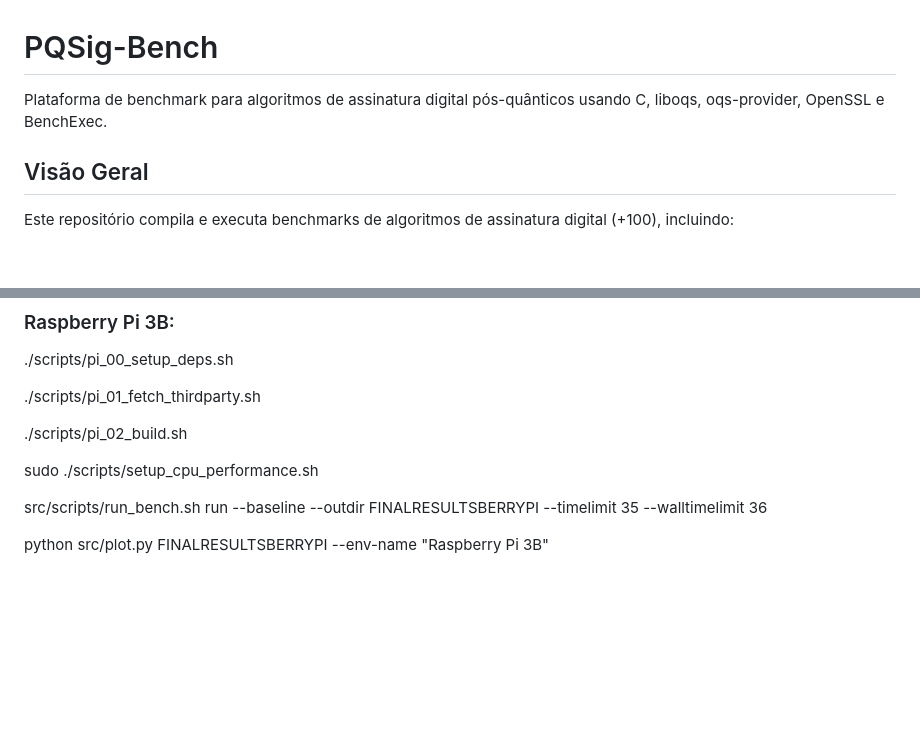
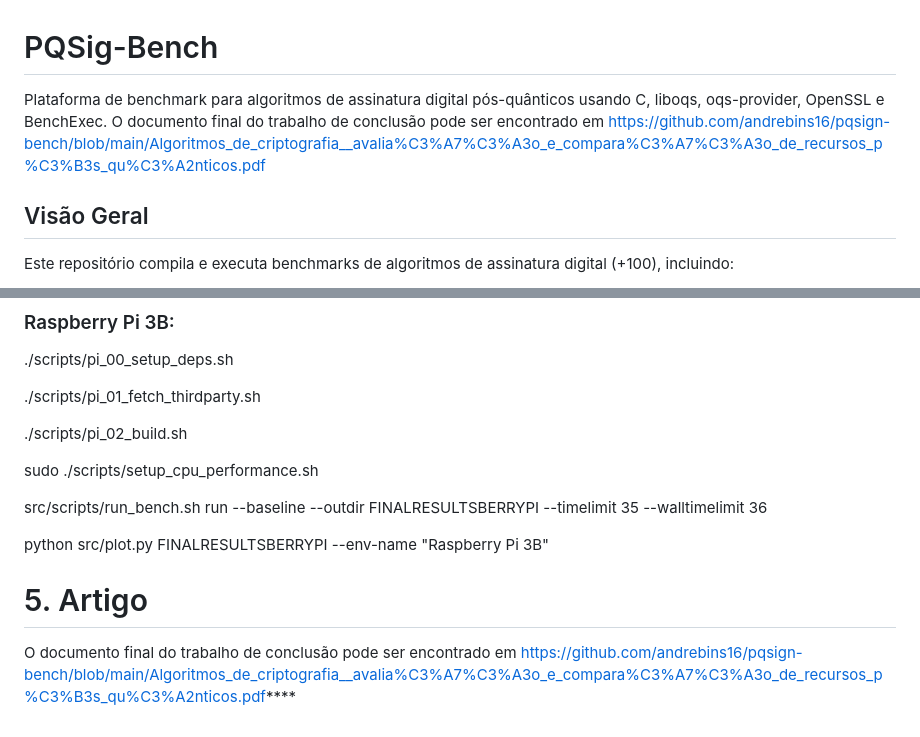
Before and after one commit to andrebins16/pqsign-bench, a Markdown page: README.md, 2 parts joined by grey strips. Drawn GitHub-style; blank space fills up the shorter version.

```diff
--- a/README.md
+++ b/README.md
@@ -1,6 +1,6 @@
 # PQSig-Bench
 
-Plataforma de benchmark para algoritmos de assinatura digital pós-quânticos usando C, liboqs, oqs-provider, OpenSSL e BenchExec.
+Plataforma de benchmark para algoritmos de assinatura digital pós-quânticos usando C, liboqs, oqs-provider, OpenSSL e BenchExec. O documento final do trabalho de conclusão pode ser encontrado em https://github.com/andrebins16/pqsign-bench/blob/main/Algoritmos_de_criptografia__avalia%C3%A7%C3%A3o_e_compara%C3%A7%C3%A3o_de_recursos_p%C3%B3s_qu%C3%A2nticos.pdf
 
 ## Visão Geral
 
@@ -226,3 +226,7 @@ sudo ./scripts/setup_cpu_performance.sh
 src/scripts/run_bench.sh run --baseline --outdir FINALRESULTSBERRYPI --timelimit 35 --walltimelimit 36
 
 python src/plot.py FINALRESULTSBERRYPI --env-name "Raspberry Pi 3B"
+
+
+# 5. Artigo
+O documento final do trabalho de conclusão pode ser encontrado em https://github.com/andrebins16/pqsign-bench/blob/main/Algoritmos_de_criptografia__avalia%C3%A7%C3%A3o_e_compara%C3%A7%C3%A3o_de_recursos_p%C3%B3s_qu%C3%A2nticos.pdf****
```
